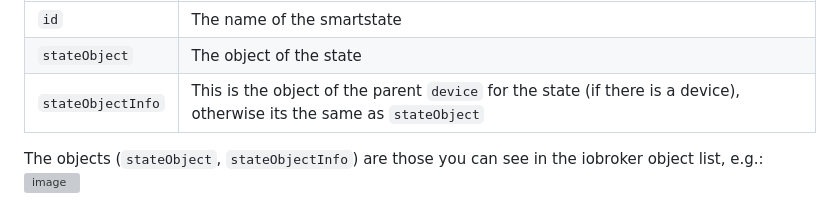
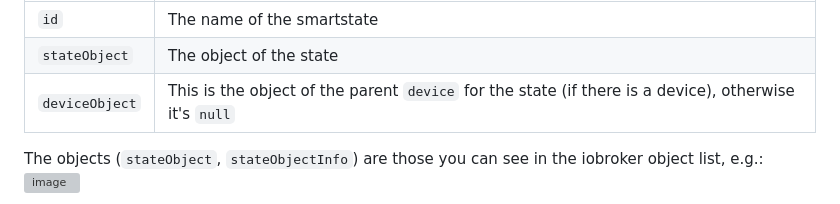
Before and after one commit to ChriD/ioBroker.smartstate, a Markdown page: README.md, the part around the change. GitHub-like rendering; grey boxes are pictures that could not be loaded.

```diff
--- a/README.md
+++ b/README.md
@@ -83,7 +83,7 @@ The variable `params` can be used and it has following properties
 |-------------|-------------|
 | `id` | The name of the smartstate |
 | `stateObject` | The object of the state |
-| `stateObjectInfo` | This is the object of the parent `device` for the state (if there is a device), otherwise its the same as `stateObject` |
+| `deviceObject` | This is the object of the parent `device` for the state (if there is a device), otherwise it's `null` |
 
 The objects (`stateObject`, `stateObjectInfo`) are those you can see in the iobroker object list, e.g.:
 ![image](https://user-images.githubusercontent.com/2505067/217324484-feffe2b6-06f2-47c7-a06a-42b738bb48d5.png)
```
